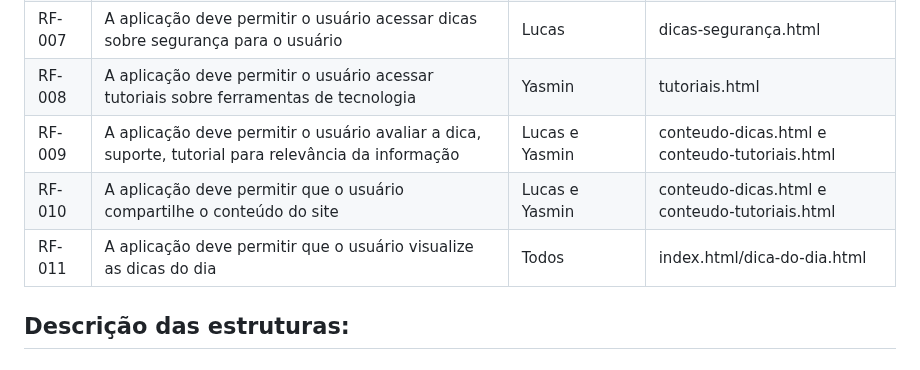
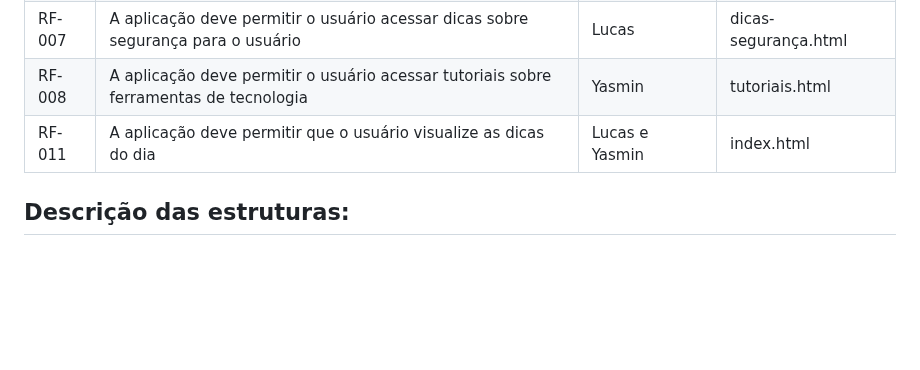
Before and after one commit to ICEI-PUC-Minas-PMV-SI/pmv-si-2024-1-pe1-t5-60tech, a Markdown page: docs/development.md, the part around the change. Drawn GitHub-style; blank space fills up the shorter version.

```diff
--- a/docs/development.md
+++ b/docs/development.md
@@ -35,9 +35,7 @@ As tabelas que se seguem apresentam os requisitos funcionais e não-funcionais q
 |RF-006| A aplicação deve permitir que o usuário visualize seus medicamentos cadastrados | Gabriel | meus-remedios.html
 |RF-007| A aplicação deve permitir o usuário acessar dicas sobre segurança para o usuário | Lucas | dicas-segurança.html
 |RF-008| A aplicação deve permitir o usuário acessar tutoriais sobre ferramentas de tecnologia | Yasmin | tutoriais.html
-|RF-009| A aplicação deve permitir o usuário avaliar a dica, suporte, tutorial para relevância da informação | Lucas e Yasmin | conteudo-dicas.html e conteudo-tutoriais.html
-|RF-010| A aplicação deve permitir que o usuário compartilhe o conteúdo do site | Lucas e Yasmin | conteudo-dicas.html e conteudo-tutoriais.html
-|RF-011| A aplicação deve permitir que o usuário visualize as dicas do dia | Todos | index.html/dica-do-dia.html
+|RF-011| A aplicação deve permitir que o usuário visualize as dicas do dia | Lucas e Yasmin | index.html
 
 ## Descrição das estruturas:
 
```
